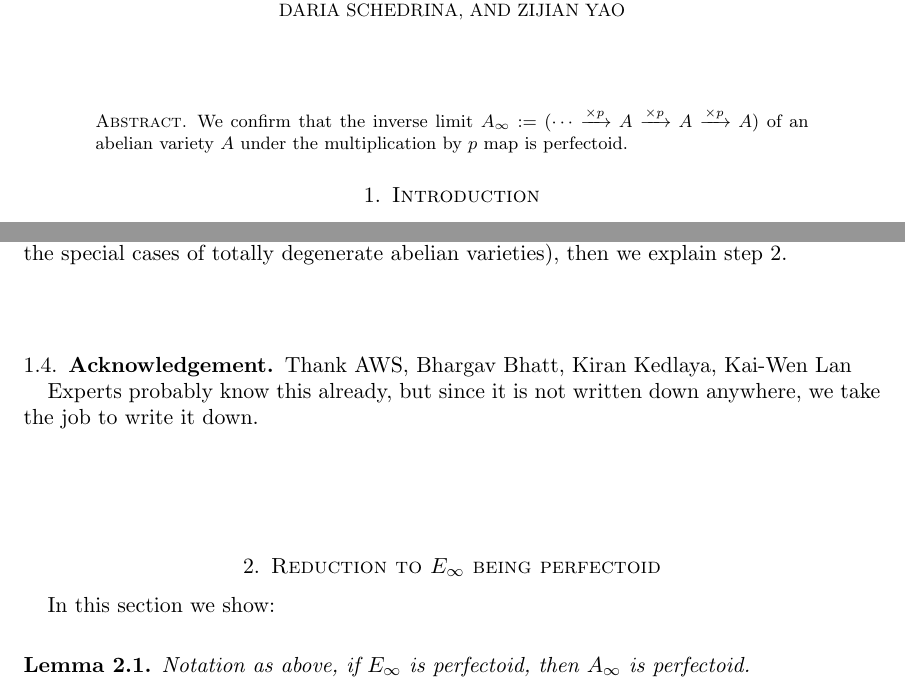
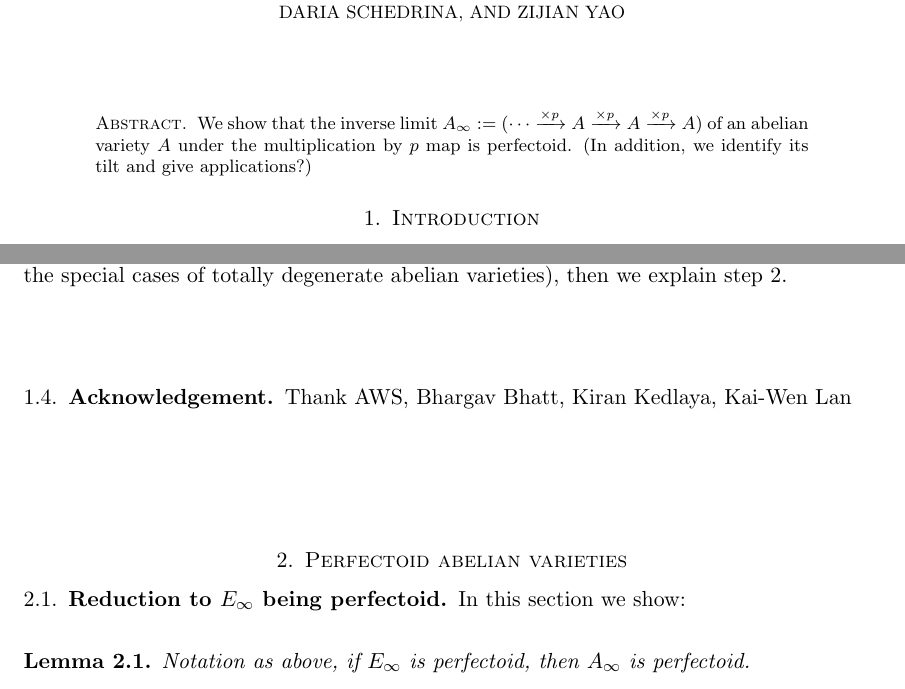
Before and after one commit to Zijian-Yao/Perfectoid-Abelian, a LaTeX paper (Main document/Notes on inverse limit of abelian varieties.tex): two parts of pages 1 and 2 of 7 before the commit and two parts of pages 1 and 2 of 9 after it, joined at a grey line, cut so that both start at the same text. Compiled offline with LaTeX, dvips and Ghostscript.

Commit message:
Small Edit 1
changed several bad wording

```diff
--- a/Main document/Notes on inverse limit of abelian varieties.tex
+++ b/Main document/Notes on inverse limit of abelian varieties.tex
@@ -65,7 +65,7 @@ Zijian Yao}
 \maketitle
 
 \begin{abstract}
-We confirm that the inverse limit  $A_\infty := ( \cdots \xrightarrow{\times p } A \xrightarrow{\times p } A \xrightarrow{\times p } A )$ of an abelian variety $A$ under the multiplication by $p$ map is perfectoid.
+We show that the inverse limit  $A_\infty := ( \cdots \xrightarrow{\times p } A \xrightarrow{\times p } A \xrightarrow{\times p } A )$ of an abelian variety $A$ under the multiplication by $p$ map is perfectoid. (In addition, we identify its tilt and give applications?)
 \end{abstract}
 
 \section{Introduction}
@@ -113,13 +113,14 @@ The first step is an exercise from Bhatt's Arizona winter school notes: roughly
 
 Thank AWS, Bhargav Bhatt, Kiran Kedlaya, Kai-Wen Lan
 
-Experts probably know this already, but since it is not written down anywhere, we take the job to write it down.
+%Experts probably know this already, but since it is not written down anywhere, we take the job to write it down.
 
 
 
 
+\section{Perfectoid abelian varieties}
 
-\section{Reduction to $E_\infty$ being perfectoid}
+\subsection{Reduction to $E_\infty$ being perfectoid}
 
 In this section we show:
 
```
Also changed, not shown: Main document/Notes on inverse limit of abelian varieties.pdf, Main document/Notes on inverse limit of abelian varieties.tex (9 more changed lines), 4 other files.
